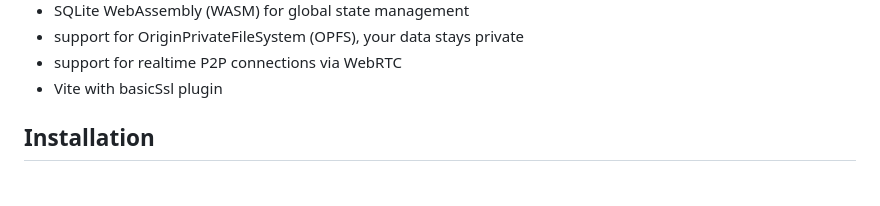
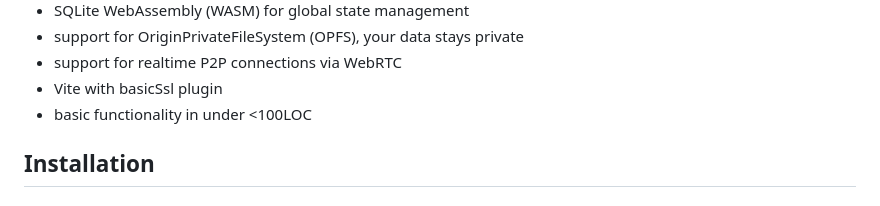
Before and after one commit to ProphetsAI/jsonly, a Markdown page: README.md, the part around the change. Drawn GitHub-style.

Commit message:
chore: readme

```diff
--- a/README.md
+++ b/README.md
@@ -25,6 +25,7 @@ JSonly is built on <a title="Vite" href="https://vitejs.dev"><img height="20" al
 - support for OriginPrivateFileSystem (OPFS), your data stays private
 - support for realtime P2P connections via WebRTC
 - Vite with basicSsl plugin
+- basic functionality in under <100LOC
 
 ## Installation
 
```
